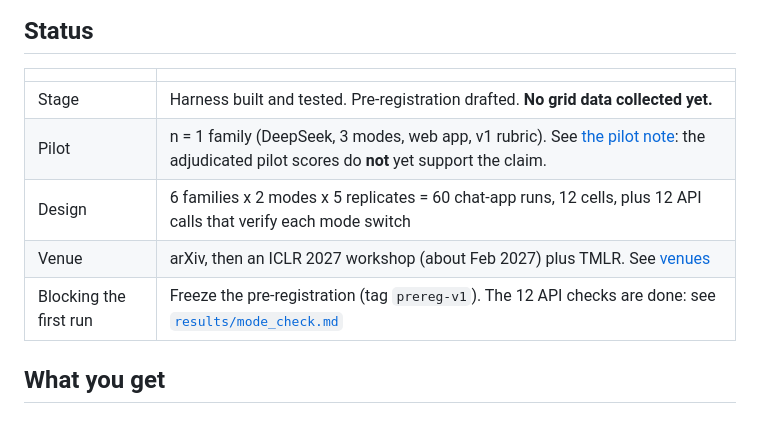
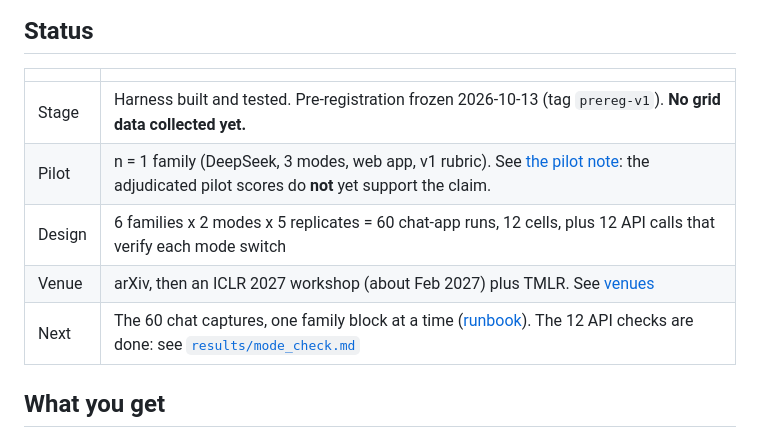
Before and after one commit to roshanaryal1/reasoning-mode-grid, a Markdown page: README.md, the part around the change. GitHub-like rendering.

Commit message:
docs(prereg): freeze the pre-registration (prereg-v1)

```diff
--- a/README.md
+++ b/README.md
@@ -20,11 +20,11 @@ portable across a grid.
 
 | | |
 |---|---|
-| Stage | Harness built and tested. Pre-registration drafted. **No grid data collected yet.** |
+| Stage | Harness built and tested. Pre-registration frozen 2026-10-13 (tag `prereg-v1`). **No grid data collected yet.** |
 | Pilot | n = 1 family (DeepSeek, 3 modes, web app, v1 rubric). See [the pilot note](data/pilot/README.md): the adjudicated pilot scores do **not** yet support the claim. |
 | Design | 6 families x 2 modes x 5 replicates = 60 chat-app runs, 12 cells, plus 12 API calls that verify each mode switch |
 | Venue | arXiv, then an ICLR 2027 workshop (about Feb 2027) plus TMLR. See [venues](docs/venues.md) |
-| Blocking the first run | Freeze the pre-registration (tag `prereg-v1`). The 12 API checks are done: see [`results/mode_check.md`](results/mode_check.md) |
+| Next | The 60 chat captures, one family block at a time ([runbook](docs/runbook.md)). The 12 API checks are done: see [`results/mode_check.md`](results/mode_check.md) |
 
 ## What you get
 
```
Also changed, not shown: CHANGELOG.md (+1 -0 lines), docs/preregistration.md (+2 -2 lines).
